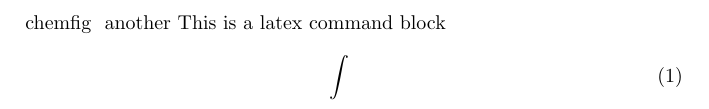
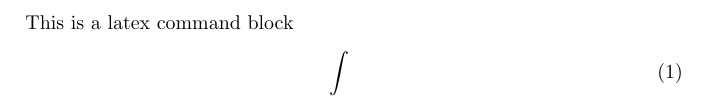
Before and after one commit to TGTRSA/latex_parser, a LaTeX document (latex_files/filename.tex): part of the page, cut so that both start at the same text. Compiled offline with pdfLaTeX; a LaTeX package or settings file that is missing is left out.

Commit message:
[Bug update] Fixed latex writing of headers but there seems to be a new bug with the saving and latex to pdf pipeline

```diff
--- a/latex_files/filename.tex
+++ b/latex_files/filename.tex
@@ -1,6 +1,6 @@
 \documentclass{article}
 \usepackage{amsmath}
-\begin{document}\usepackage{ chemfig}
+\usepackage{ chemfig}
 \usepackage{ another}
-This is a latex command block \begin{equation} \int  \end{equation}
+\begin{document}This is a latex command block \begin{equation} \int  \end{equation}
 \end{document}
```
Also changed, not shown: 7 other files.
